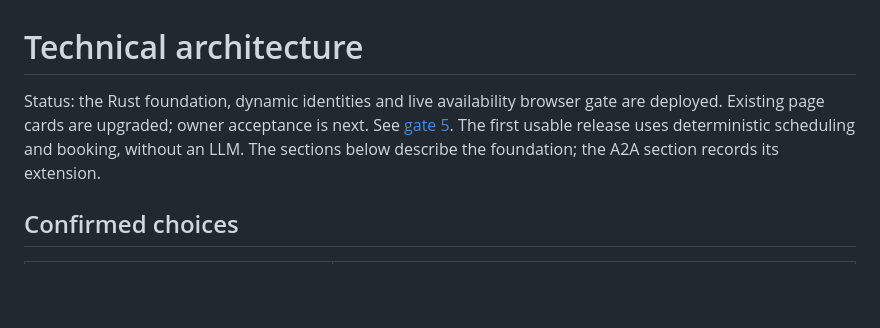
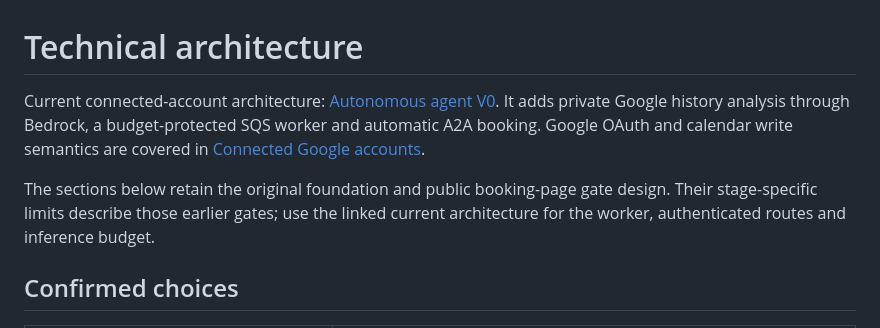
Before and after one commit to Math1987/aithos-calendar, a Markdown page: docs/architecture.md, the part around the change. Rendered like a GitHub page; blank space fills up the shorter version.

```diff
--- a/docs/architecture.md
+++ b/docs/architecture.md
@@ -1,10 +1,13 @@
 # Technical architecture
 
-Status: the Rust foundation, dynamic identities and live availability browser gate
-are deployed. Existing page cards are upgraded; owner acceptance is next.
-See [gate 5](live-browser-test.md).
-The first usable release uses deterministic scheduling and booking, without an LLM.
-The sections below describe the foundation; the A2A section records its extension.
+Current connected-account architecture: [Autonomous agent V0](autonomous-agent.md).
+It adds private Google history analysis through Bedrock, a budget-protected SQS
+worker and automatic A2A booking. Google OAuth and calendar write semantics are
+covered in [Connected Google accounts](google-calendar-booking.md).
+
+The sections below retain the original foundation and public booking-page gate
+design. Their stage-specific limits describe those earlier gates; use the linked
+current architecture for the worker, authenticated routes and inference budget.
 
 ## Confirmed choices
 
```
Also changed, not shown: README.md (+19 -4 lines), docs/autonomous-agent.md (+50 -0 lines).
